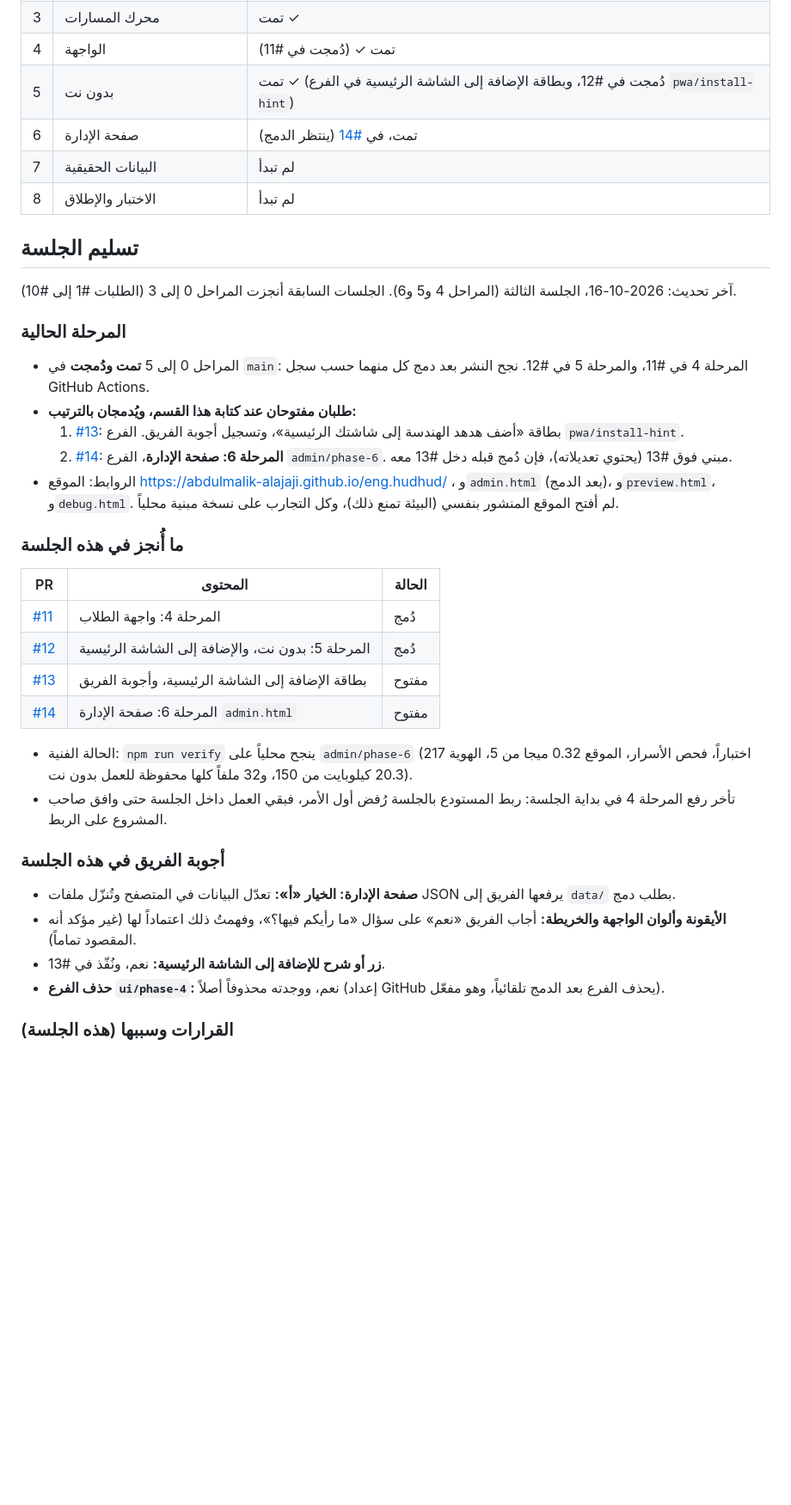
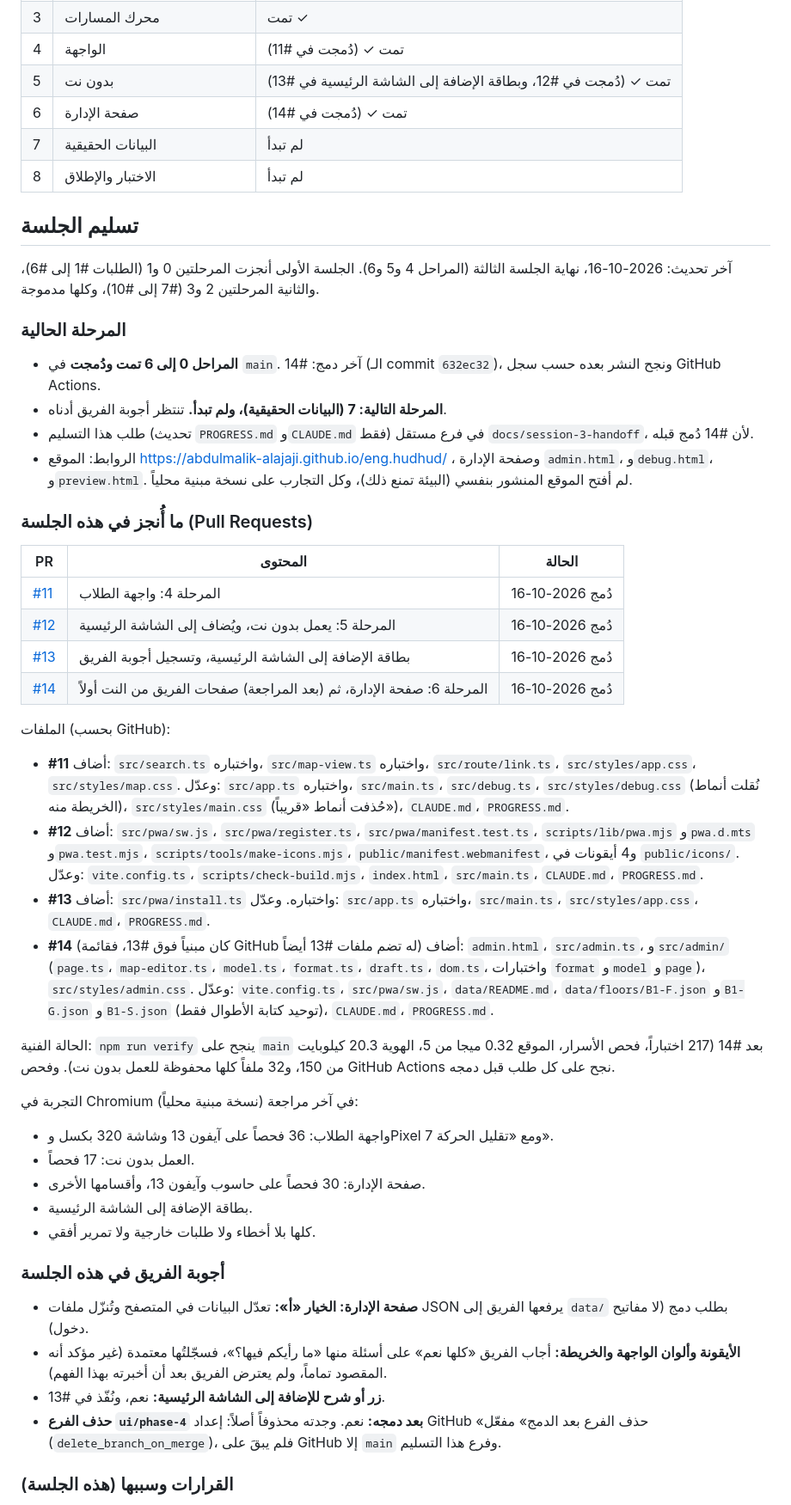
Before and after one commit to Abdulmalik-Alajaji/eng.hudhud, a Markdown page: PROGRESS.md, the part around one of its changes. Shown at 86% size. Rendered like a GitHub page; blank space fills up the shorter version.

```diff
--- a/PROGRESS.md
+++ b/PROGRESS.md
@@ -11,37 +11,49 @@
 | 2 | صيغة البيانات والبيانات التجريبية | تمت ✓ |
 | 3 | محرك المسارات | تمت ✓ |
 | 4 | الواجهة | تمت ✓ (دُمجت في #11) |
-| 5 | بدون نت | تمت ✓ (دُمجت في #12، وبطاقة الإضافة إلى الشاشة الرئيسية في الفرع `pwa/install-hint`) |
-| 6 | صفحة الإدارة | تمت، في [#14](https://github.com/Abdulmalik-Alajaji/eng.hudhud/pull/14) (ينتظر الدمج) |
+| 5 | بدون نت | تمت ✓ (دُمجت في #12، وبطاقة الإضافة إلى الشاشة الرئيسية في #13) |
+| 6 | صفحة الإدارة | تمت ✓ (دُمجت في #14) |
 | 7 | البيانات الحقيقية | لم تبدأ |
 | 8 | الاختبار والإطلاق | لم تبدأ |
 
 ## تسليم الجلسة
 
-آخر تحديث: 2026-10-16، الجلسة الثالثة (المراحل 4 و5 و6). الجلسات السابقة أنجزت المراحل 0 إلى 3 (الطلبات #1 إلى #10).
+آخر تحديث: 2026-10-16، نهاية الجلسة الثالثة (المراحل 4 و5 و6). الجلسة الأولى أنجزت المرحلتين 0 و1 (الطلبات #1 إلى #6)، والثانية المرحلتين 2 و3 (#7 إلى #10)، وكلها مدموجة.
 
 ### المرحلة الحالية
-- المراحل 0 إلى 5 **تمت ودُمجت** في `main`: المرحلة 4 في #11، والمرحلة 5 في #12. نجح النشر بعد دمج كل منهما حسب سجل GitHub Actions.
-- **طلبان مفتوحان عند كتابة هذا القسم، ويُدمجان بالترتيب:**
-  1. [#13](https://github.com/Abdulmalik-Alajaji/eng.hudhud/pull/13): بطاقة «أضف هدهد الهندسة إلى شاشتك الرئيسية»، وتسجيل أجوبة الفريق. الفرع `pwa/install-hint`.
-  2. [#14](https://github.com/Abdulmalik-Alajaji/eng.hudhud/pull/14): **المرحلة 6: صفحة الإدارة**، الفرع `admin/phase-6`. مبني فوق #13 (يحتوي تعديلاته)، فإن دُمج قبله دخل #13 معه.
-- الروابط: الموقع https://abdulmalik-alajaji.github.io/eng.hudhud/ ، و`admin.html` (بعد الدمج)، و`preview.html`، و`debug.html`. لم أفتح الموقع المنشور بنفسي (البيئة تمنع ذلك)، وكل التجارب على نسخة مبنية محلياً.
+- **المراحل 0 إلى 6 تمت ودُمجت** في `main`. آخر دمج: #14 (الـ commit `632ec32`)، ونجح النشر بعده حسب سجل GitHub Actions.
+- **المرحلة التالية: 7 (البيانات الحقيقية)، ولم تبدأ.** تنتظر أجوبة الفريق أدناه.
+- طلب هذا التسليم (تحديث `PROGRESS.md` و`CLAUDE.md` فقط) في فرع مستقل `docs/session-3-handoff`، لأن #14 دُمج قبله.
+- الروابط: الموقع https://abdulmalik-alajaji.github.io/eng.hudhud/ ، وصفحة الإدارة `admin.html`، و`debug.html`، و`preview.html`. لم أفتح الموقع المنشور بنفسي (البيئة تمنع ذلك)، وكل التجارب على نسخة مبنية محلياً.
 
-### ما أُنجز في هذه الجلسة
+### ما أُنجز في هذه الجلسة (Pull Requests)
+
 | PR | المحتوى | الحالة |
 |---|---|---|
-| [#11](https://github.com/Abdulmalik-Alajaji/eng.hudhud/pull/11) | المرحلة 4: واجهة الطلاب | دُمج |
-| [#12](https://github.com/Abdulmalik-Alajaji/eng.hudhud/pull/12) | المرحلة 5: بدون نت، والإضافة إلى الشاشة الرئيسية | دُمج |
-| [#13](https://github.com/Abdulmalik-Alajaji/eng.hudhud/pull/13) | بطاقة الإضافة إلى الشاشة الرئيسية، وأجوبة الفريق | مفتوح |
-| [#14](https://github.com/Abdulmalik-Alajaji/eng.hudhud/pull/14) | المرحلة 6: صفحة الإدارة `admin.html` | مفتوح |
+| [#11](https://github.com/Abdulmalik-Alajaji/eng.hudhud/pull/11) | المرحلة 4: واجهة الطلاب | دُمج 2026-10-16 |
+| [#12](https://github.com/Abdulmalik-Alajaji/eng.hudhud/pull/12) | المرحلة 5: يعمل بدون نت، ويُضاف إلى الشاشة الرئيسية | دُمج 2026-10-16 |
+| [#13](https://github.com/Abdulmalik-Alajaji/eng.hudhud/pull/13) | بطاقة الإضافة إلى الشاشة الرئيسية، وتسجيل أجوبة الفريق | دُمج 2026-10-16 |
+| [#14](https://github.com/Abdulmalik-Alajaji/eng.hudhud/pull/14) | المرحلة 6: صفحة الإدارة، ثم (بعد المراجعة) صفحات الفريق من النت أولاً | دُمج 2026-10-16 |
 
-- الحالة الفنية: `npm run verify` ينجح محلياً على `admin/phase-6` (217 اختباراً، فحص الأسرار، الموقع 0.32 ميجا من 5، الهوية 20.3 كيلوبايت من 150، و32 ملفاً كلها محفوظة للعمل بدون نت).
-- تأخر رفع المرحلة 4 في بداية الجلسة: ربط المستودع بالجلسة رُفض أول الأمر، فبقي العمل داخل الجلسة حتى وافق صاحب المشروع على الربط.
+الملفات (بحسب GitHub):
+- **#11** أضاف: `src/search.ts` واختباره، `src/map-view.ts` واختباره، `src/route/link.ts`، `src/styles/app.css`، `src/styles/map.css`. وعدّل: `src/app.ts` واختباره، `src/main.ts`، `src/debug.ts`، `src/styles/debug.css` (نُقلت أنماط الخريطة منه)، `src/styles/main.css` (حُذفت أنماط «قريباً»)، `CLAUDE.md`، `PROGRESS.md`.
+- **#12** أضاف: `src/pwa/sw.js`، `src/pwa/register.ts`، `src/pwa/manifest.test.ts`، `scripts/lib/pwa.mjs` و`pwa.d.mts` و`pwa.test.mjs`، `scripts/tools/make-icons.mjs`، `public/manifest.webmanifest`، و4 أيقونات في `public/icons/`. وعدّل: `vite.config.ts`، `scripts/check-build.mjs`، `index.html`، `src/main.ts`، `CLAUDE.md`، `PROGRESS.md`.
+- **#13** أضاف: `src/pwa/install.ts` واختباره. وعدّل: `src/app.ts` واختباره، `src/main.ts`، `src/styles/app.css`، `CLAUDE.md`، `PROGRESS.md`.
+- **#14** (كان مبنياً فوق #13، فقائمة GitHub له تضم ملفات #13 أيضاً) أضاف: `admin.html`، `src/admin.ts`، و`src/admin/` (`page.ts`، `map-editor.ts`، `model.ts`، `format.ts`، `draft.ts`، `dom.ts`، واختبارات `format` و`model` و`page`)، `src/styles/admin.css`. وعدّل: `vite.config.ts`، `src/pwa/sw.js`، `data/README.md`، `data/floors/B1-F.json` و`B1-G.json` و`B1-S.json` (توحيد كتابة الأطوال فقط)، `CLAUDE.md`، `PROGRESS.md`.
+
+الحالة الفنية: `npm run verify` ينجح على `main` بعد #14 (217 اختباراً، فحص الأسرار، الموقع 0.32 ميجا من 5، الهوية 20.3 كيلوبايت من 150، و32 ملفاً كلها محفوظة للعمل بدون نت). وفحص GitHub Actions نجح على كل طلب قبل دمجه.
+
+التجربة في Chromium (نسخة مبنية محلياً) في آخر مراجعة:
+- واجهة الطلاب: 36 فحصاً على آيفون 13 وشاشة 320 بكسل وPixel 7 ومع «تقليل الحركة».
+- العمل بدون نت: 17 فحصاً.
+- صفحة الإدارة: 30 فحصاً على حاسوب وآيفون 13، وأقسامها الأخرى.
+- بطاقة الإضافة إلى الشاشة الرئيسية.
+- كلها بلا أخطاء ولا طلبات خارجية ولا تمرير أفقي.
 
 ### أجوبة الفريق في هذه الجلسة
-- **صفحة الإدارة: الخيار «أ»:** تعدّل البيانات في المتصفح وتُنزّل ملفات JSON يرفعها الفريق إلى `data/` بطلب دمج.
-- **الأيقونة وألوان الواجهة والخريطة:** أجاب الفريق «نعم» على سؤال «ما رأيكم فيها؟»، وفهمتُ ذلك اعتماداً لها (غير مؤكد أنه المقصود تماماً).
+- **صفحة الإدارة: الخيار «أ»:** تعدّل البيانات في المتصفح وتُنزّل ملفات JSON يرفعها الفريق إلى `data/` بطلب دمج (لا مفاتيح دخول).
+- **الأيقونة وألوان الواجهة والخريطة:** أجاب الفريق «كلها نعم» على أسئلة منها «ما رأيكم فيها؟»، فسجّلتُها معتمدة (غير مؤكد أنه المقصود تماماً، ولم يعترض الفريق بعد أن أخبرته بهذا الفهم).
 - **زر أو شرح للإضافة إلى الشاشة الرئيسية:** نعم، ونُفّذ في #13.
-- **حذف الفرع `ui/phase-4`:** نعم، ووجدته محذوفاً أصلاً (إعداد GitHub يحذف الفرع بعد الدمج تلقائياً، وهو مفعّل).
+- **حذف الفرع `ui/phase-4` بعد دمجه:** نعم. وجدته محذوفاً أصلاً: إعداد GitHub «حذف الفرع بعد الدمج» مفعّل (`delete_branch_on_merge`)، فلم يبقَ على GitHub إلا `main` وفرع هذا التسليم.
 
 ### القرارات وسببها (هذه الجلسة)
```
Also changed, not shown: other parts of PROGRESS.md (+60 -38 lines), CLAUDE.md (+2 -1 lines).
